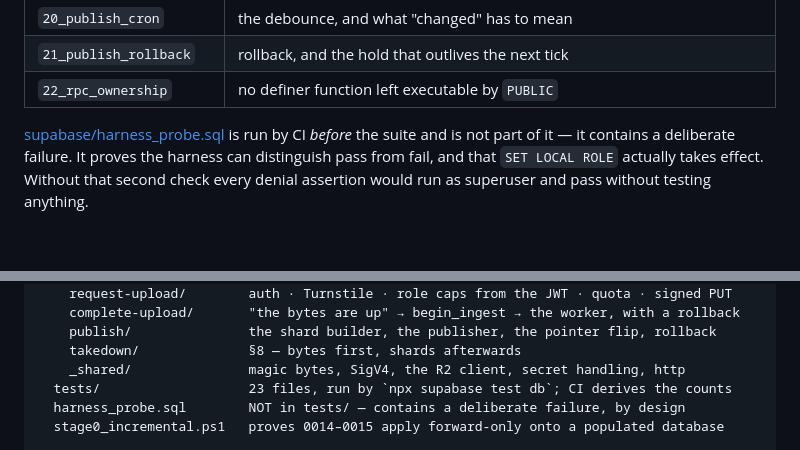
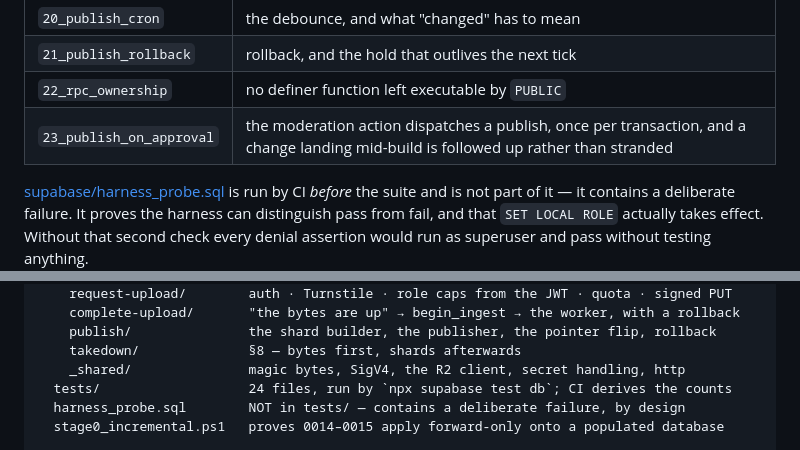
Before and after one commit to amrohass/nostaligia, a Markdown page: README.md, 2 parts joined by grey strips. Drawn GitHub-style; blank space fills up the shorter version.

```diff
--- a/README.md
+++ b/README.md
@@ -280,6 +315,7 @@ parsing, never a psql exit code: **psql exits 0 even when a pgTAP assertion fail
 | `20_publish_cron` | the debounce, and what "changed" has to mean |
 | `21_publish_rollback` | rollback, and the hold that outlives the next tick |
 | `22_rpc_ownership` | no definer function left executable by `PUBLIC` |
+| `23_publish_on_approval` | the moderation action dispatches a publish, once per transaction, and a change landing mid-build is followed up rather than stranded |
 
 [supabase/harness_probe.sql](supabase/harness_probe.sql) is run by CI *before* the suite
 and is not part of it — it contains a deliberate failure. It proves the harness can
@@ -401,7 +437,7 @@ supabase/
     publish/               the shard builder, the publisher, the pointer flip, rollback
     takedown/              §8 — bytes first, shards afterwards
     _shared/               magic bytes, SigV4, the R2 client, secret handling, http
-  tests/                   23 files, run by `npx supabase test db`; CI derives the counts
+  tests/                   24 files, run by `npx supabase test db`; CI derives the counts
   harness_probe.sql        NOT in tests/ — contains a deliberate failure, by design
   stage0_incremental.ps1   proves 0014–0015 apply forward-only onto a populated database
 
```
Also changed, not shown: other parts of README.md (+38 -3 lines).
